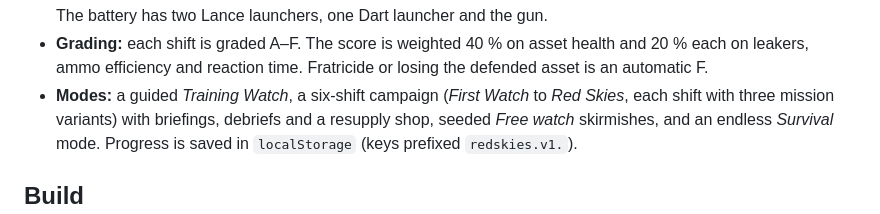
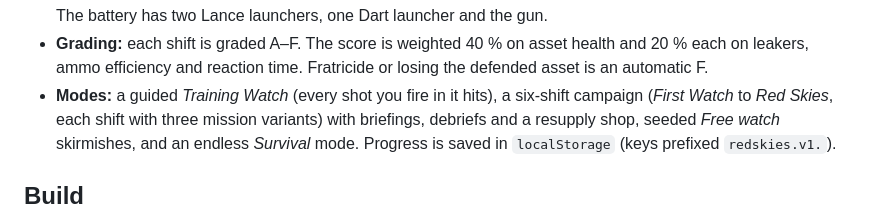
Before and after one commit to Jxstrr0/Red-Skies-, a Markdown page: README.md, the part around the change. GitHub-like rendering.

Commit message:
Docs: V1.4.4.0 status, changelog and README
Co-Authored-By: Claude Opus 5.5 <noreply@anthropic.com>
Claude-Session: https://claude.ai/code/session_01785VW6jjFvbNEiYnRPaCSw

```diff
--- a/README.md
+++ b/README.md
@@ -32,7 +32,7 @@ To play from GitHub, enable **Settings → Pages** for this repository and serve
 - **Grading:** each shift is graded A–F. The score is weighted 40 % on asset health
   and 20 % each on leakers, ammo efficiency and reaction time. Fratricide or losing
   the defended asset is an automatic F.
-- **Modes:** a guided *Training Watch*, a six-shift campaign (*First Watch* to
+- **Modes:** a guided *Training Watch* (every shot you fire in it hits), a six-shift campaign (*First Watch* to
   *Red Skies*, each shift with three mission variants) with briefings, debriefs and a
   resupply shop, seeded *Free watch* skirmishes, and an endless *Survival* mode.
   Progress is saved in `localStorage` (keys prefixed `redskies.v1.`).
```
Also changed, not shown: plan/status.md (+13 -0 lines).
